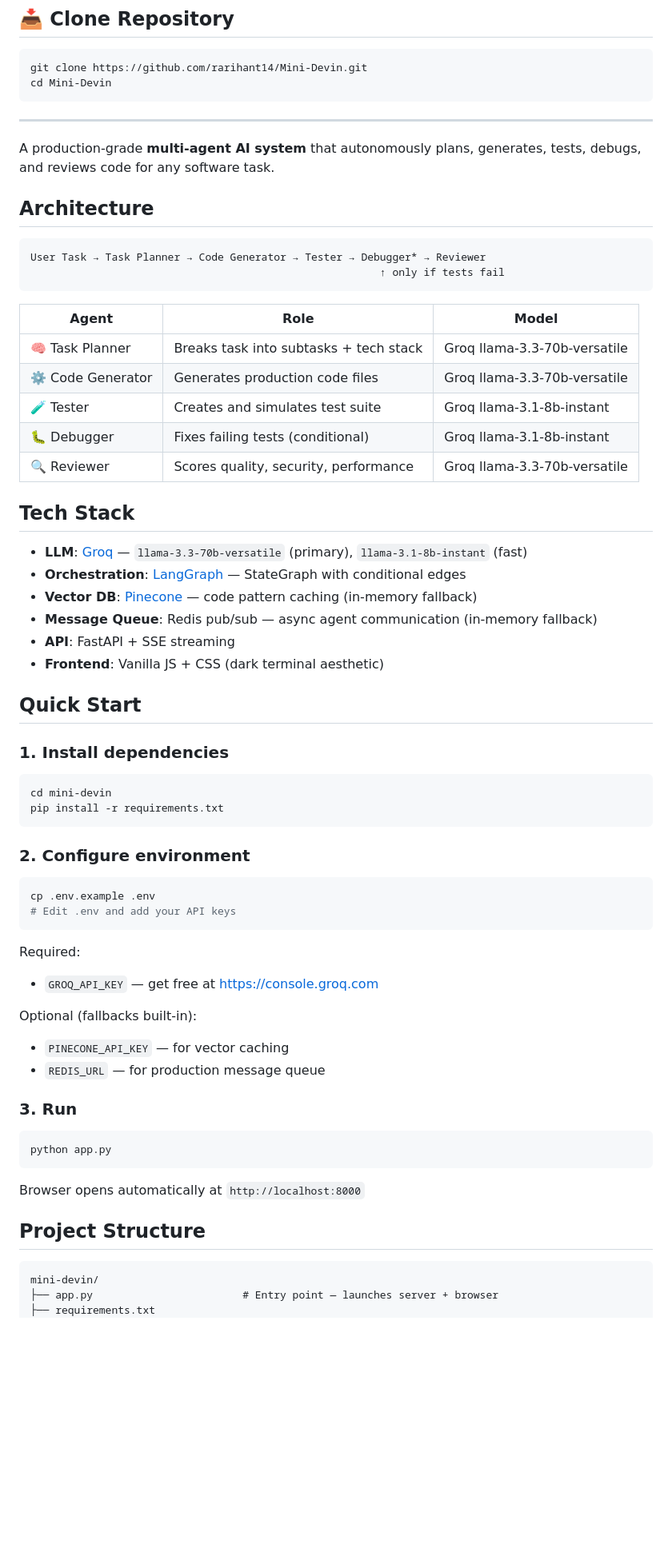
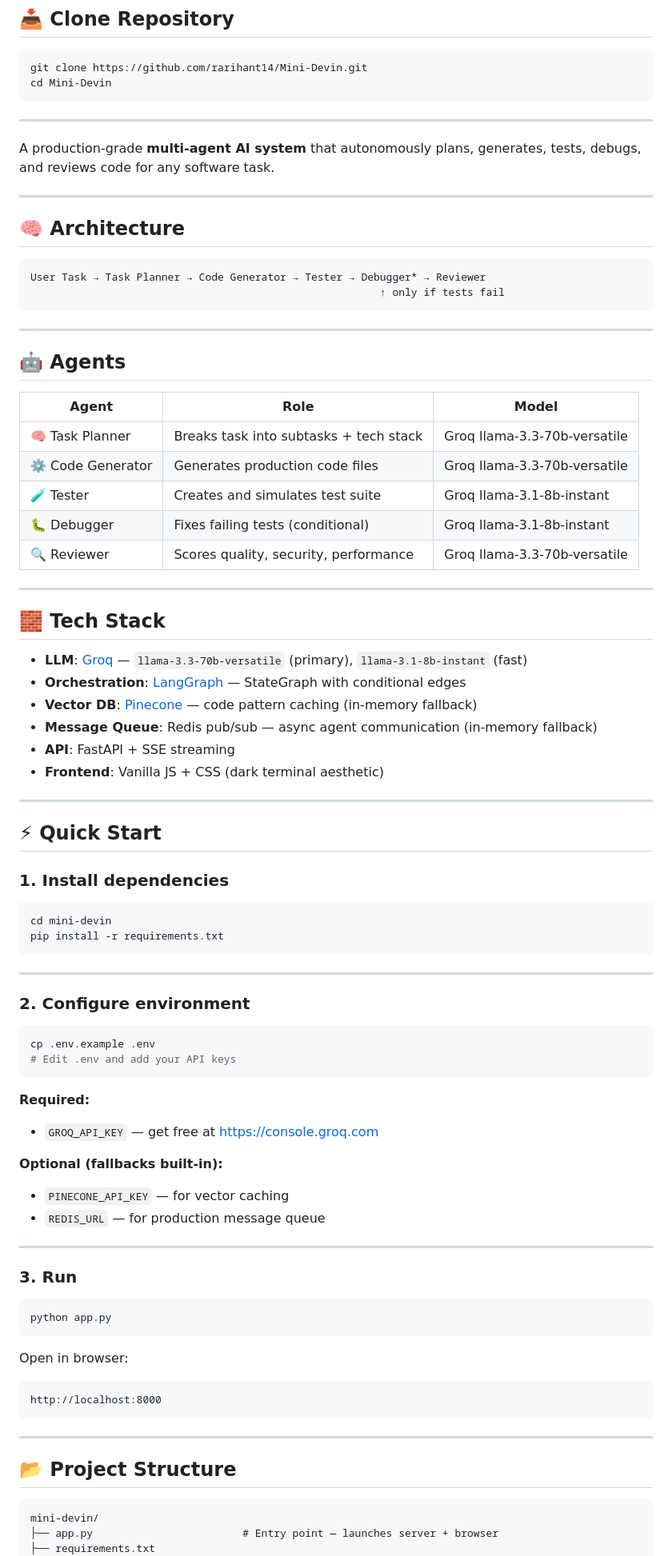
Before and after one commit to rarihant14/Mini-Devin, a Markdown page: README.md, the part around one of its changes. Shown at 80% size. Rendered like a GitHub page; blank space fills up the shorter version.

````diff
--- a/README.md
+++ b/README.md
@@ -11,12 +11,18 @@ cd Mini-Devin
 
 A production-grade **multi-agent AI system** that autonomously plans, generates, tests, debugs, and reviews code for any software task.
 
-## Architecture
+---
+
+## 🧠 Architecture
 
 ```
 User Task → Task Planner → Code Generator → Tester → Debugger* → Reviewer
                                                         ↑ only if tests fail
 ```
+
+---
+
+## 🤖 Agents
 
 | Agent             | Role                                   | Model                        |
 | ----------------- | -------------------------------------- | ---------------------------- |
@@ -26,7 +32,9 @@ User Task → Task Planner → Code Generator → Tester → Debugger* → Revie
 | 🐛 Debugger       | Fixes failing tests (conditional)      | Groq llama-3.1-8b-instant    |
 | 🔍 Reviewer       | Scores quality, security, performance  | Groq llama-3.3-70b-versatile |
 
-## Tech Stack
+---
+
+## 🧱 Tech Stack
 
 * **LLM**: [Groq](https://groq.com) — `llama-3.3-70b-versatile` (primary), `llama-3.1-8b-instant` (fast)
 * **Orchestration**: [LangGraph](https://langchain-ai.github.io/langgraph/) — StateGraph with conditional edges
@@ -35,7 +43,9 @@ User Task → Task Planner → Code Generator → Tester → Debugger* → Revie
 * **API**: FastAPI + SSE streaming
 * **Frontend**: Vanilla JS + CSS (dark terminal aesthetic)
 
-## Quick Start
+---
+
+## ⚡ Quick Start
 
 ### 1. Install dependencies
 
@@ -44,6 +54,8 @@ cd mini-devin
 pip install -r requirements.txt
 ```
 
+---
+
 ### 2. Configure environment
 
 ```bash
@@ -51,14 +63,16 @@ cp .env.example .env
 # Edit .env and add your API keys
 ```
 
-Required:
+**Required:**
 
 * `GROQ_API_KEY` — get free at https://console.groq.com
 
-Optional (fallbacks built-in):
+**Optional (fallbacks built-in):**
 
 * `PINECONE_API_KEY` — for vector caching
 * `REDIS_URL` — for production message queue
+
+---
 
 ### 3. Run
 
@@ -66,9 +80,15 @@ Optional (fallbacks built-in):
 python app.py
 ```
 
-Browser opens automatically at `http://localhost:8000`
+Open in browser:
 
-## Project Structure
+```
+http://localhost:8000
+```
+
+---
+
+## 📂 Project Structure
 
 ```
 mini-devin/
````
Also changed, not shown: other parts of README.md (+12 -7 lines).
